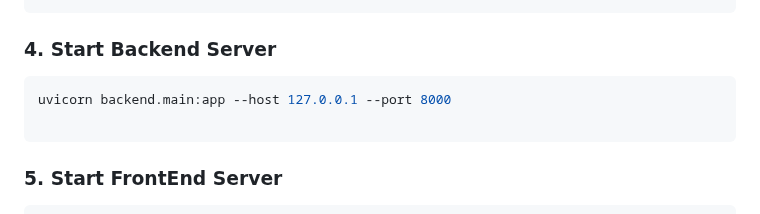
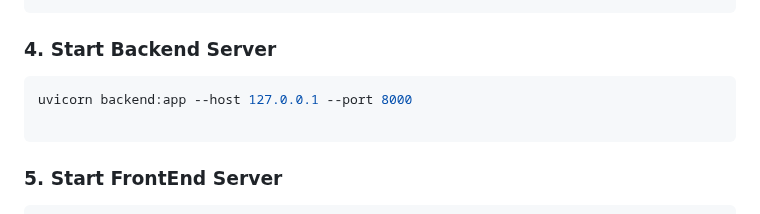
Before and after one commit to thomthomthomas/Change-Management-AI-Assistant, a Markdown page: README.md, the part around the change. Drawn GitHub-style.

````diff
--- a/README.md
+++ b/README.md
@@ -62,7 +62,7 @@ export NEWS_API_KEY="your-newsapi-key"
 ```
 ### 4. Start Backend Server
 ```bash
-uvicorn backend.main:app --host 127.0.0.1 --port 8000
+uvicorn backend:app --host 127.0.0.1 --port 8000
 
 ```
 ### 5. Start FrontEnd Server
````
